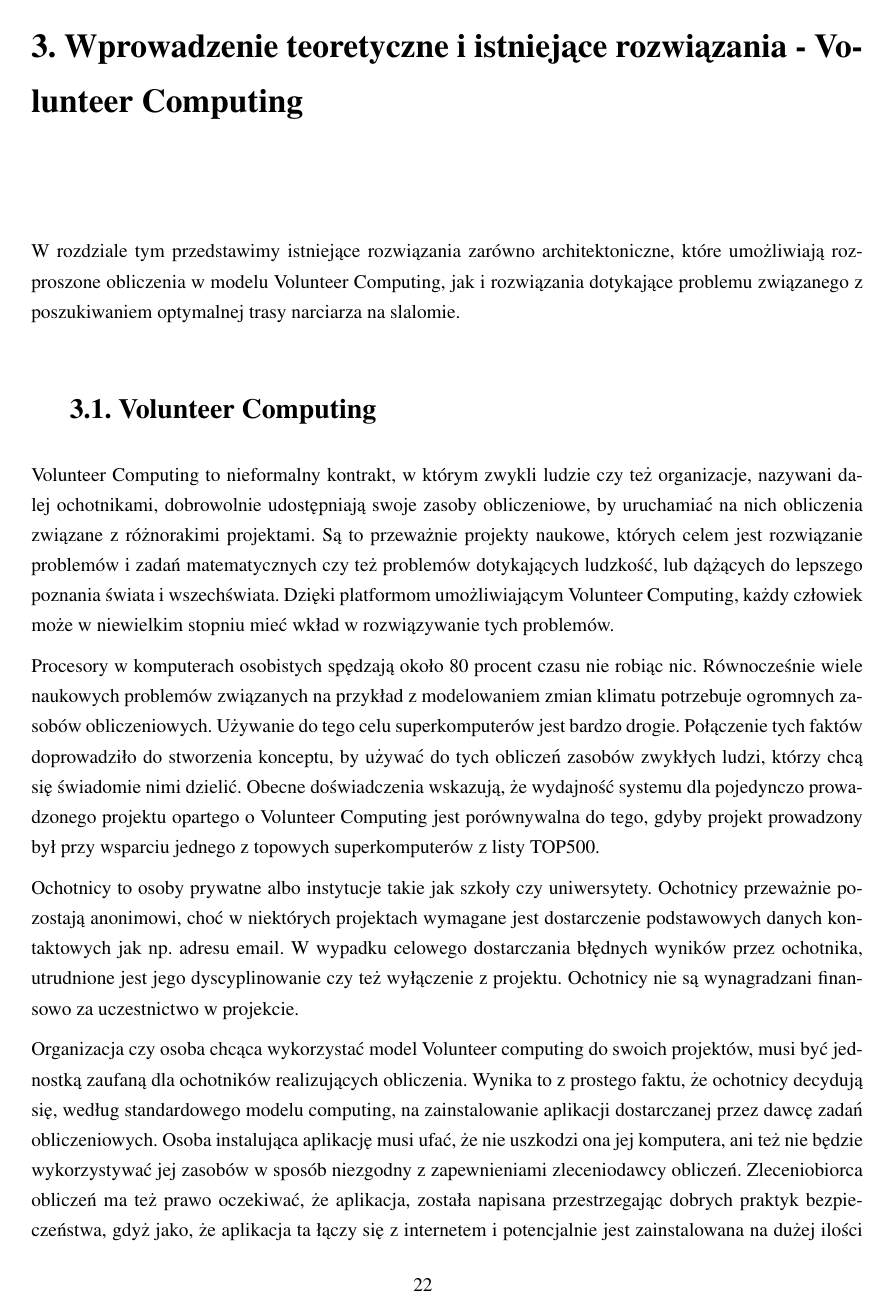
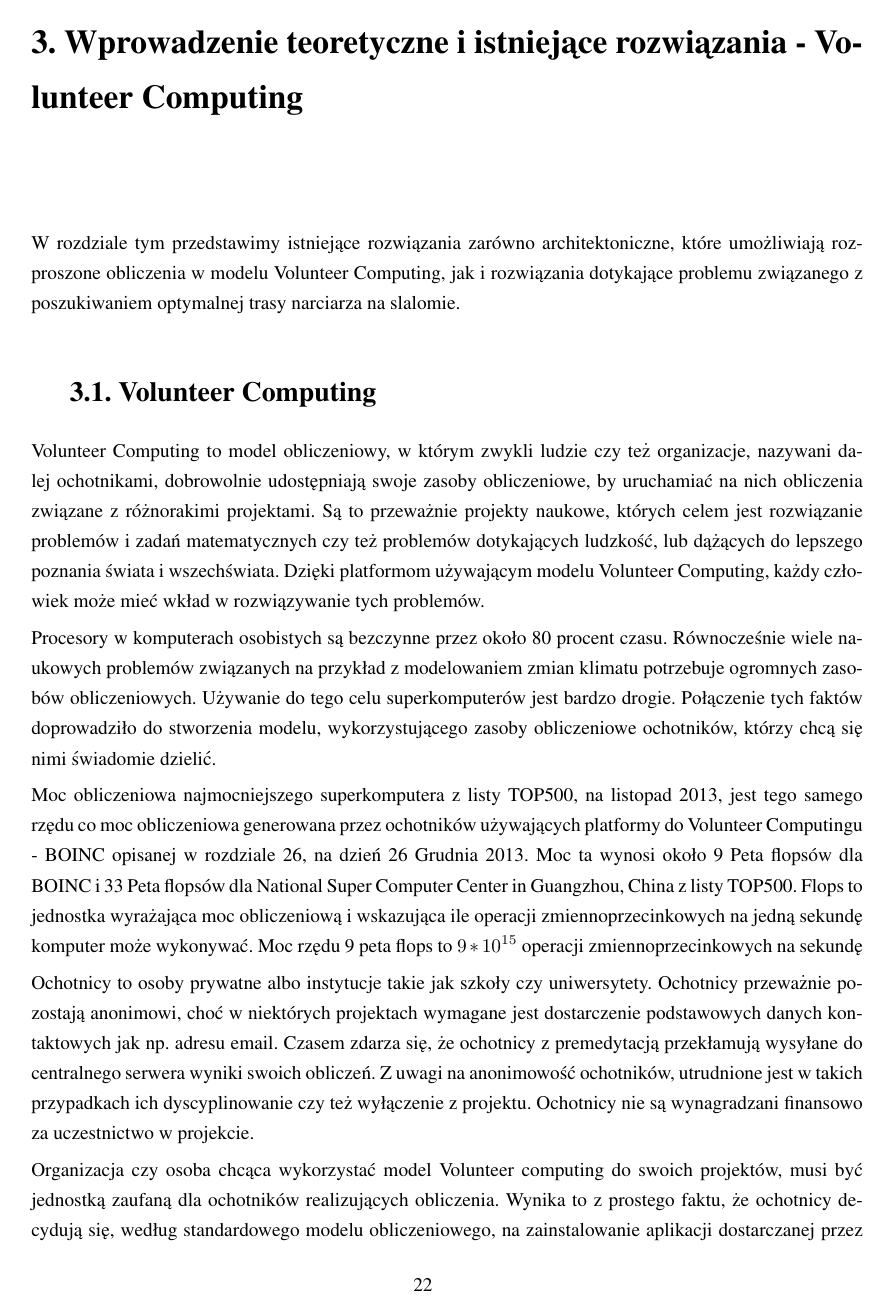
Before and after one commit to askiba/master-thesis, a LaTeX thesis (praca.tex, which reads rozdzial3.tex): page 22 of 89 before the commit and page 22 of 90 after it. Compiled offline with pdfLaTeX; the source files are stored in an older character set and shown here as Unicode.

```diff
--- a/rozdzial3.tex
+++ b/rozdzial3.tex
@@ -8,10 +8,9 @@
 \label{volunteerComputing}
 
 %TODO Ania wstaw prosze odnośnik do pozycji VolunteerIntro z biblio
-Volunteer Computing to nieformalny kontrakt, w którym zwykli ludzie czy też organizacje, nazywani dalej ochotnikami, dobrowolnie udostępniają swoje zasoby obliczeniowe, by uruchamiać na nich obliczenia związane z różnorakimi projektami. Są to przeważnie projekty naukowe, których celem jest rozwiązanie problemów i zadań matematycznych czy też problemów dotykających ludzkość, lub dążących do lepszego poznania świata i wszechświata. Dzięki platformom umożliwiającym Volunteer Computing, każdy człowiek może w niewielkim stopniu mieć wkład w rozwiązywanie tych problemów.
+Volunteer Computing to model obliczeniowy, w którym zwykli ludzie czy też organizacje, nazywani dalej ochotnikami, dobrowolnie udostępniają swoje zasoby obliczeniowe, by uruchamiać na nich obliczenia związane z różnorakimi projektami. Są to przeważnie projekty naukowe, których celem jest rozwiązanie problemów i zadań matematycznych czy też problemów dotykających ludzkość, lub dążących do lepszego poznania świata i wszechświata. Dzięki platformom używającym modelu Volunteer Computing, każdy człowiek może mieć wkład w rozwiązywanie tych problemów.
 
-Procesory w komputerach osobistych spędzają około 80 procent czasu nie robiąc nic. Równocześnie wiele naukowych problemów związanych na przykład z modelowaniem zmian klimatu potrzebuje ogromnych zasobów obliczeniowych. Używanie do tego celu superkomputerów jest bardzo drogie. Połączenie tych faktów doprowadziło do stworzenia konceptu, by używać do tych obliczeń zasobów zwykłych ludzi, którzy chcą się świadomie nimi dzielić. Obecne doświadczenia wskazują, że wydajność systemu dla pojedynczo prowadzonego projektu opartego o Volunteer Computing jest porównywalna do tego, gdyby projekt prowadzony był przy wsparciu jednego z topowych superkomputerów z listy TOP500.
+Procesory w komputerach osobistych są bezczynne przez około 80 procent czasu. Równocześnie wiele naukowych problemów związanych na przykład z modelowaniem zmian klimatu potrzebuje ogromnych zasobów obliczeniowych. Używanie do tego celu superkomputerów jest bardzo drogie. Połączenie tych faktów doprowadziło do stworzenia modelu, wykorzystującego zasoby obliczeniowe ochotników, którzy chcą się nimi świadomie dzielić.
 
-Ochotnicy to osoby prywatne albo instytucje takie jak szkoły czy uniwersytety. Ochotnicy przeważnie pozostają anonimowi, choć w niektórych projektach wymagane jest dostarczenie podstawowych danych kontaktowych jak np. adresu email. W wypadku celowego dostarczania błędnych wyników przez ochotnika, utrudnione jest jego dyscyplinowanie czy też wyłączenie z projektu. Ochotnicy nie są wynagradzani finansowo za uczestnictwo w projekcie.
+Moc obliczeniowa najmocniejszego superkomputera z listy TOP500, na listopad 2013, jest tego samego rzędu co moc obliczeniowa generowana przez ochotników używających platformy do Volunteer Computingu - BOINC opisanej w rozdziale \pageref{sec:BOINC}, na dzień 26 Grudnia 2013. Moc ta wynosi około 9 Peta flopsów dla BOINC i 33 Peta flopsów dla National Super Computer Center in Guangzhou, China z listy TOP500. Flops to jednostka wyrażająca moc obliczeniową i wskazująca ile operacji zmiennoprzecinkowych na jedną sekundę komputer może wykonywać. Moc rzędu 9 peta flops to ${9}*{10}^{15}$ operacji zmiennoprzecinkowych na sekundę
 
-Organizacja czy osoba chcąca wykorzystać model Volunteer computing do swoich projektów, musi być jednostką zaufaną dla ochotników realizujących obliczenia. Wynika to z prostego faktu, że ochotnicy decydują się, według standardowego modelu computing, na zainstalowanie aplikacji dostarczanej przez dawcę zadań obliczeniowych. Osoba instalująca aplikację musi ufać, że nie uszkodzi ona jej komputera, ani też nie będzie wykorzystywać jej zasobów w sposób niezgodny z zapewnieniami zleceniodawcy obliczeń. Zleceniobiorca obliczeń ma też prawo oczekiwać, że aplikacja, została napisana przestrzegając dobrych praktyk bezpieczeństwa, gdyż jako, że aplikacja ta łączy się z internetem i potencjalnie jest zainstalowana na dużej ilości maszyn, jest więc atrakcyjnym celem ataków zmierzających do przejęcia tych maszyn do niezgodnych z prawem celów przez hakerów.
@@ -18,5 +30,13 @@
+\label{fig:top500-november2013}
+\end{figure}
+
+
+Ochotnicy to osoby prywatne albo instytucje takie jak szkoły czy uniwersytety. Ochotnicy przeważnie pozostają anonimowi, choć w niektórych projektach wymagane jest dostarczenie podstawowych danych kontaktowych jak np. adresu email. Czasem zdarza się, że ochotnicy z premedytacją przekłamują wysyłane do centralnego serwera wyniki swoich obliczeń. Z uwagi na anonimowość ochotników, utrudnione jest w takich przypadkach ich dyscyplinowanie czy też wyłączenie z projektu. Ochotnicy nie są wynagradzani finansowo za uczestnictwo w projekcie.
+
+Organizacja czy osoba chcąca wykorzystać model Volunteer computing do swoich projektów, musi być jednostką zaufaną dla ochotników realizujących obliczenia. Wynika to z prostego faktu, że ochotnicy decydują się, według standardowego modelu obliczeniowego, na zainstalowanie aplikacji dostarczanej przez dostarczyciela zadań obliczeniowych. Osoba instalująca aplikację musi ufać, że nie uszkodzi ona jej komputera, ani też nie będzie wykorzystywać jej zasobów w sposób niezgodny z zapewnieniami zleceniodawcy obliczeń. Ma też prawo oczekiwać, że aplikacja, została napisana przestrzegając dobrych praktyk bezpieczeństwa, gdyż jako, że aplikacja ta łączy się z internetem i potencjalnie jest zainstalowana na dużej ilości maszyn, jest więc atrakcyjnym celem ataków zmierzających do przejęcia tych maszyn przez hakerów, do niezgodnych z prawem celów.
 
 Przeważnie model komunikacyjny systemu Volunteer Computing uwzględnia tylko komunikację poszczególnych klientów z centralnym serwerem i nie zakłada bezpośredniej komunikacji między klientami.
+%TODO Ania wstaw proszę odnośnik do VolunteerIntro  - ROmek chciał
 
 Volunteer Computing pierwotnie zakładał, że obliczenia są wykonywane na zwykłych komputerach osobistych (PC). Ilość komputerów tego typu jest nieporównywalnie większa niż ilość wyspecjalizowanych komputerów o dużej mocy obliczeniowej i jest szacowana na ponad miliard. Dodatkowo, z przyczyn ekonomicznych, na rozwój tych maszyn producenci sprzętu przeznaczają największe fundusze, więc ich moc i zdolności obliczeniowe stale rosną.
 
```
Also changed, not shown: boinc-26-12.png (added), top500-november2013.png (added), rozdzial3.tex (15 more changed lines).
